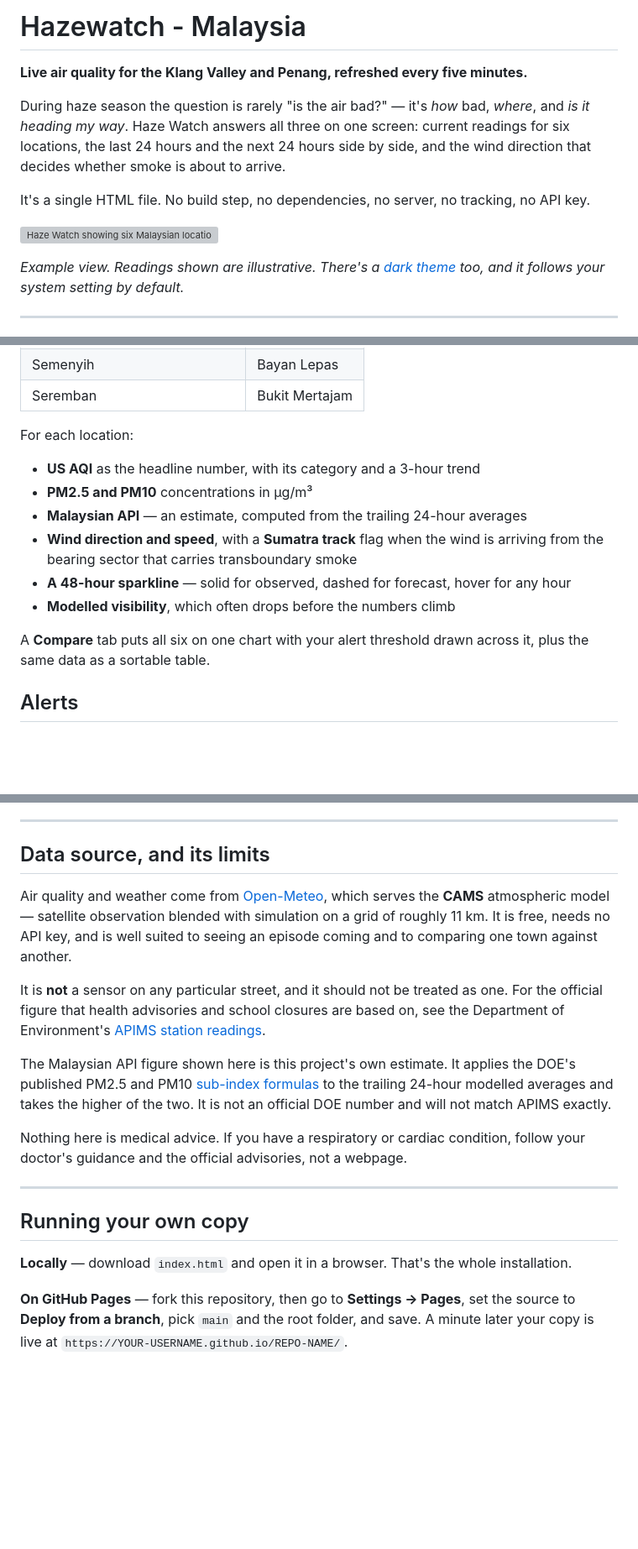
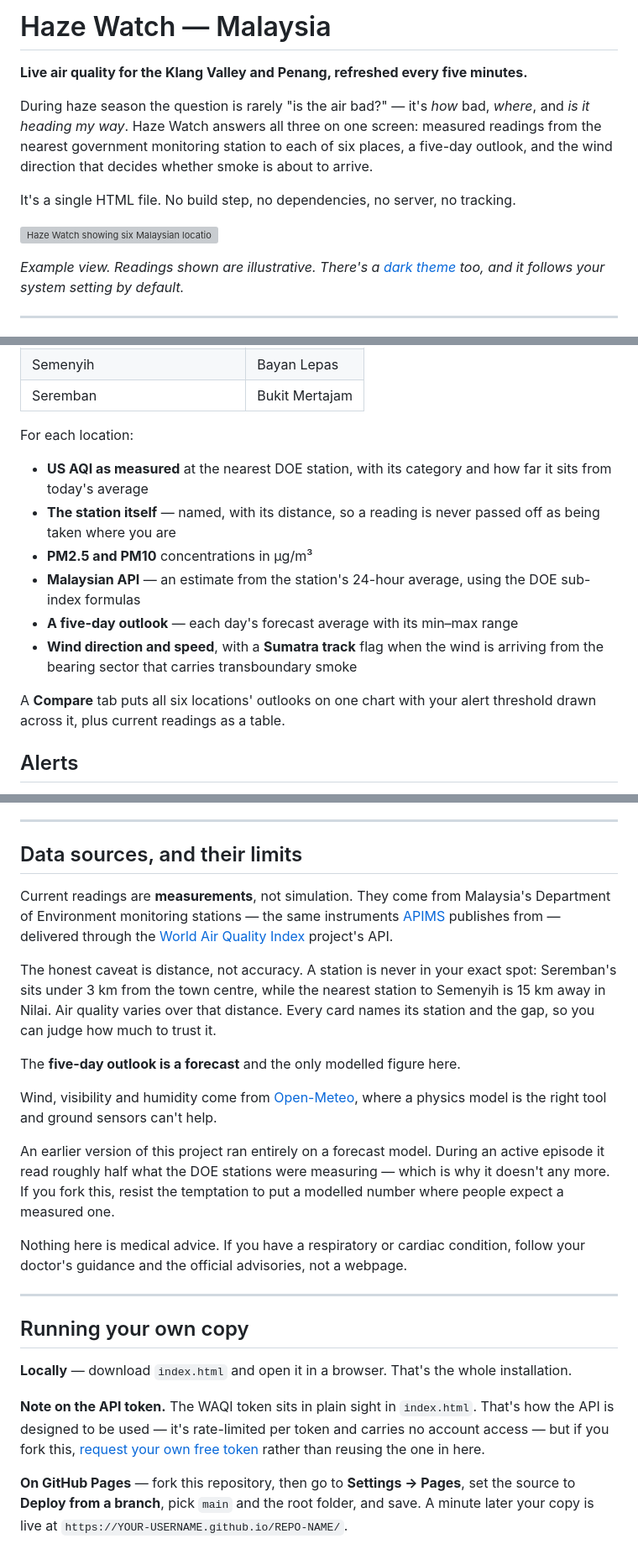
Before and after one commit to stanlee6k-alt/Hazewatch, a Markdown page: README.md, 3 parts joined by grey strips. Shown at 84% size. Rendered like a GitHub page; blank space fills up the shorter version; grey boxes are pictures that could not be loaded.

```diff
--- a/README.md
+++ b/README.md
@@ -1,7 +1,8 @@
-# Hazewatch - Malaysia
+# Haze Watch — Malaysia
+
 **Live air quality for the Klang Valley and Penang, refreshed every five minutes.**
 
-During haze season the question is rarely "is the air bad?" — it's *how* bad, *where*, and *is it heading my way*. Haze Watch answers all three on one screen: current readings for six locations, the last 24 hours and the next 24 hours side by side, and the wind direction that decides whether smoke is about to arrive.
+During haze season the question is rarely "is the air bad?" — it's *how* bad, *where*, and *is it heading my way*. Haze Watch answers all three on one screen: measured readings from the nearest government monitoring station to each of six places, a five-day outlook, and the wind direction that decides whether smoke is about to arrive.
 
-It's a single HTML file. No build step, no dependencies, no server, no tracking, no API key.
+It's a single HTML file. No build step, no dependencies, no server, no tracking.
 
@@ -21,14 +22,14 @@ It's a single HTML file. No build step, no dependencies, no server, no tracking,
 
 For each location:
 
-- **US AQI** as the headline number, with its category and a 3-hour trend
+- **US AQI as measured** at the nearest DOE station, with its category and how far it sits from today's average
+- **The station itself** — named, with its distance, so a reading is never passed off as being taken where you are
 - **PM2.5 and PM10** concentrations in µg/m³
-- **Malaysian API** — an estimate, computed from the trailing 24-hour averages
+- **Malaysian API** — an estimate from the station's 24-hour average, using the DOE sub-index formulas
+- **A five-day outlook** — each day's forecast average with its min–max range
 - **Wind direction and speed**, with a **Sumatra track** flag when the wind is arriving from the bearing sector that carries transboundary smoke
-- **A 48-hour sparkline** — solid for observed, dashed for forecast, hover for any hour
-- **Modelled visibility**, which often drops before the numbers climb
 
-A **Compare** tab puts all six on one chart with your alert threshold drawn across it, plus the same data as a sortable table.
+A **Compare** tab puts all six locations' outlooks on one chart with your alert threshold drawn across it, plus current readings as a table.
 
 ## Alerts
 
@@ -57,13 +58,17 @@ Desktop notifications require `https`, which is what GitHub Pages provides. Open
 
 ---
 
-## Data source, and its limits
+## Data sources, and their limits
 
-Air quality and weather come from [Open-Meteo](https://open-meteo.com/), which serves the **CAMS** atmospheric model — satellite observation blended with simulation on a grid of roughly 11 km. It is free, needs no API key, and is well suited to seeing an episode coming and to comparing one town against another.
+Current readings are **measurements**, not simulation. They come from Malaysia's Department of Environment monitoring stations — the same instruments [APIMS](https://apims.doe.gov.my/public_v2/api_table.html) publishes from — delivered through the [World Air Quality Index](https://aqicn.org/api/) project's API.
 
-It is **not** a sensor on any particular street, and it should not be treated as one. For the official figure that health advisories and school closures are based on, see the Department of Environment's [APIMS station readings](https://apims.doe.gov.my/public_v2/api_table.html).
+The honest caveat is distance, not accuracy. A station is never in your exact spot: Seremban's sits under 3 km from the town centre, while the nearest station to Semenyih is 15 km away in Nilai. Air quality varies over that distance. Every card names its station and the gap, so you can judge how much to trust it.
 
-The Malaysian API figure shown here is this project's own estimate. It applies the DOE's published PM2.5 and PM10 [sub-index formulas](https://www.doe.gov.my/wp-content/uploads/2021/09/API_Calculation.pdf) to the trailing 24-hour modelled averages and takes the higher of the two. It is not an official DOE number and will not match APIMS exactly.
+The **five-day outlook is a forecast** and the only modelled figure here.
+
+Wind, visibility and humidity come from [Open-Meteo](https://open-meteo.com/), where a physics model is the right tool and ground sensors can't help.
+
+An earlier version of this project ran entirely on a forecast model. During an active episode it read roughly half what the DOE stations were measuring — which is why it doesn't any more. If you fork this, resist the temptation to put a modelled number where people expect a measured one.
 
 Nothing here is medical advice. If you have a respiratory or cardiac condition, follow your doctor's guidance and the official advisories, not a webpage.
 
@@ -72,6 +77,8 @@ Nothing here is medical advice. If you have a respiratory or cardiac condition,
 ## Running your own copy
 
 **Locally** — download `index.html` and open it in a browser. That's the whole installation.
+
+**Note on the API token.** The WAQI token sits in plain sight in `index.html`. That's how the API is designed to be used — it's rate-limited per token and carries no account access — but if you fork this, [request your own free token](https://aqicn.org/data-platform/token/) rather than reusing the one in here.
 
 **On GitHub Pages** — fork this repository, then go to **Settings → Pages**, set the source to **Deploy from a branch**, pick `main` and the root folder, and save. A minute later your copy is live at `https://YOUR-USERNAME.github.io/REPO-NAME/`.
 
```
Also changed, not shown: other parts of README.md (+7 -4 lines).
